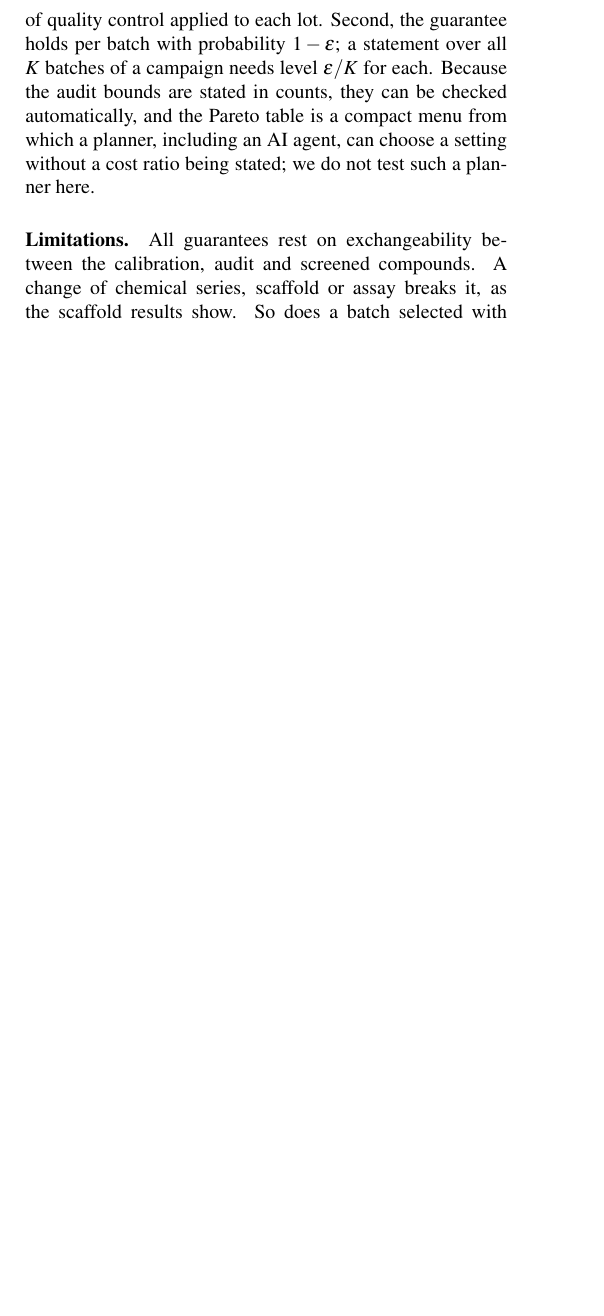
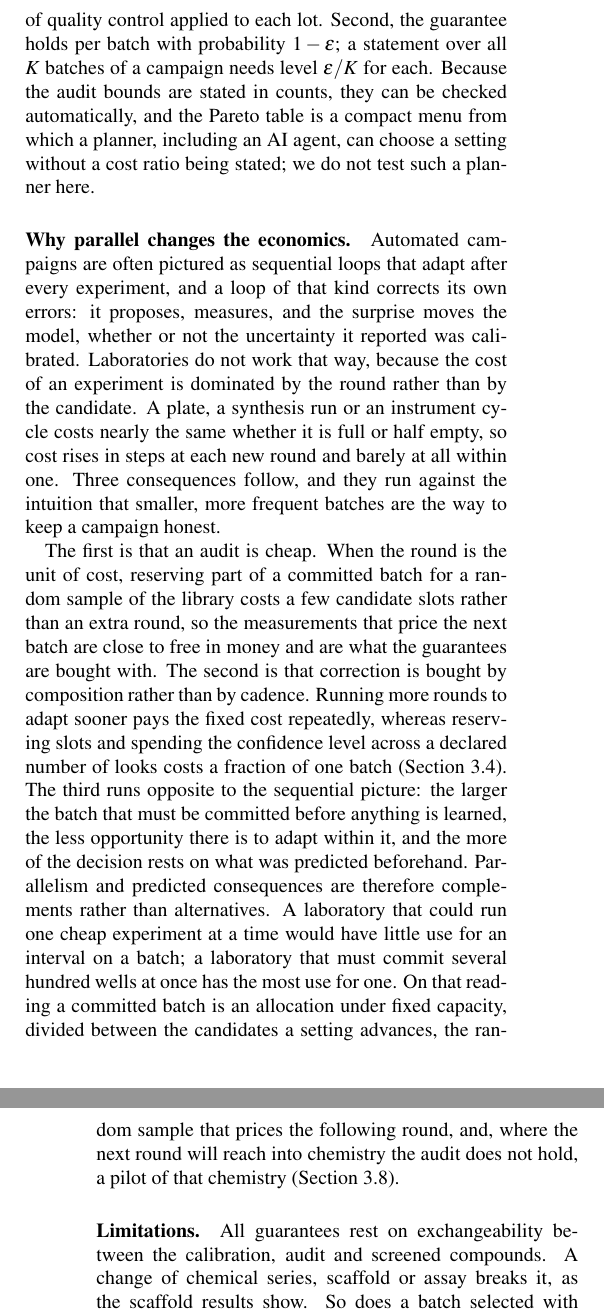
Before and after one commit to phzwart/conformal-screening, a LaTeX paper (main.tex): part of one column of page 13 of 16 before the commit and two parts of the columns of pages 13 and 14 of 16 after it, the two joined at a grey line, cut so that both start at the same text, the shorter picture padded with empty space. Compiled offline with pdfLaTeX.

Commit message:
Explain why parallel operation changes the economics, against the sequential picture
Automated campaigns are often pictured as sequential loops that correct their own
errors after every experiment, whether or not the uncertainty they reported was
calibrated.  Laboratories run in parallel because cost is dominated by the round
rather than the candidate, so it rises in steps at each new round and barely within
one.

Three consequences, all against the intuition that smaller and more frequent batches
keep a campaign honest.  An audit is cheap, because reserving part of a committed
batch costs candidate slots rather than a round.  Correction is bought by composition
rather than cadence, since more rounds pay the fixed cost repeatedly while reserved
slots and a declared number of looks cost a fraction of one batch.  And the larger the
batch committed before anything is learned, the more of the decision rests on what was
predicted beforehand, so parallelism and predicted consequences are complements: a
laboratory running one cheap experiment at a time would have little use for an
interval on a batch, and one committing several hundred wells has the most.

Co-Authored-By: Petrus H. Zwart <phzwart@lbl.gov>

```diff
--- a/main.tex
+++ b/main.tex
@@ -412,6 +412,10 @@ Two consequences follow for practice. The question should be settled before the
 
 \paragraph{Campaigns run batch by batch.} Automated and self-driving laboratories synthesize and characterize in parallel, so their campaigns are sequences of batches, each with a fixed capacity, and the framework applies to each batch as it stands. Batch campaigns also tend to pursue different goals from turn-by-turn Bayesian optimization, which proposes one experiment at a time in search of a single optimum. Because a batch is evaluated in parallel, its members are chosen to be diverse,\citep{Gonzalez2016LP,HernandezLobato2017TS,Shields2021EDBO} and the campaign often seeks coverage of a chemical or physical design space: mapping a landscape, as in space-filling designs and closed-loop phase mapping,\citep{Joseph2016SFD,Kusne2020CAMEO} contracting onto promising regions,\citep{Eriksson2019TuRBO} or finding a set of optima such as a Pareto front.\citep{Daulton2020qEHVI} In each of these modes a batch is a selection from a scored library under a fixed capacity, and its consequences are what the audit predicts. The batch size $m$ is the plate or run size, and the scenario constraints are the capacity of the platform, the reagent or instrument budget per run and the minimum yield needed to proceed. Choosing which candidates enter the batch is the screening decision itself and is accounted for in the outcome table. When the model is retrained between batches, the thresholds change, so the calibration, the audit and the map are redone for the new deployment. Two practices follow. First, reserving a small random audit slice in every batch, measured whatever the rule decided, checks continually that the screened library still matches the calibration data; it is the acceptance sample of quality control applied to each lot. Second, the guarantee holds per batch with probability $1-\varepsilon$; a statement over all $K$ batches of a campaign needs level $\varepsilon/K$ for each. Because the audit bounds are stated in counts, they can be checked automatically, and the Pareto table is a compact menu from which a planner, including an AI agent, can choose a setting without a cost ratio being stated; we do not test such a planner here.
 
+\paragraph{Why parallel changes the economics.} Automated campaigns are often pictured as sequential loops that adapt after every experiment, and a loop of that kind corrects its own errors: it proposes, measures, and the surprise moves the model, whether or not the uncertainty it reported was calibrated. Laboratories do not work that way, because the cost of an experiment is dominated by the round rather than by the candidate. A plate, a synthesis run or an instrument cycle costs nearly the same whether it is full or half empty, so cost rises in steps at each new round and barely at all within one. Three consequences follow, and they run against the intuition that smaller, more frequent batches are the way to keep a campaign honest.
+
+The first is that an audit is cheap. When the round is the unit of cost, reserving part of a committed batch for a random sample of the library costs a few candidate slots rather than an extra round, so the measurements that price the next batch are close to free in money and are what the guarantees are bought with. The second is that correction is bought by composition rather than by cadence. Running more rounds to adapt sooner pays the fixed cost repeatedly, whereas reserving slots and spending the confidence level across a declared number of looks costs a fraction of one batch (Section~\ref{sec:results:sizing}). The third runs opposite to the sequential picture: the larger the batch that must be committed before anything is learned, the less opportunity there is to adapt within it, and the more of the decision rests on what was predicted beforehand. Parallelism and predicted consequences are therefore complements rather than alternatives. A laboratory that could run one cheap experiment at a time would have little use for an interval on a batch; a laboratory that must commit several hundred wells at once has the most use for one. On that reading a committed batch is an allocation under fixed capacity, divided between the candidates a setting advances, the random sample that prices the following round, and, where the next round will reach into chemistry the audit does not hold, a pilot of that chemistry (Section~\ref{sec:results:del}).
+
 \paragraph{Limitations.} All guarantees rest on exchangeability between the calibration, audit and screened compounds. A change of chemical series, scaffold or assay breaks it, as the scaffold results show. So does a batch selected with the model, as in active learning, unless the selection is part of the design, and so does a library proposed by a generative model or extended into new chemistry, as the new-salt screen shows;\citep{Fannjiang2022FeedbackCovariateShift,BarberBeyond2023} methods for shifted data are complementary. Compounds that share scaffolds are correlated, so the effective size of a pilot or audit sample is closer to the number of scaffolds sampled, and the same holds for the batch: an audit drawn one compound per series prices a batch of new series, not a batch of analogues of a few confirmed ones, whose effective size is the number of series it contains. The pools used here are diverse enough for this to be immaterial, with 328 similarity clusters among 384 audited solubility compounds and over 1200 among the Tox21 compounds, but it governs libraries built combinatorially or around a single target. A structural check does not substitute for a pilot. We found no relation between how well an interval covered and how similar the held-out building blocks were to those the audit held; blocks indistinguishable by fingerprint gave the lowest coverage of all, being stereoisomers whose in-class rates differ severalfold, so similarity measured on an achiral representation cannot certify a batch that differs stereochemically from its audit. Each interval covers one outcome of one setting; statements about many outcomes or settings need the Bonferroni correction, which widens intervals; with 144 requests and four bounded outcomes, the joint guarantee cost about 110 measurements per 1000 at an audit of 384 compounds. Larger audits lower this price, and bounds that exploit the monotone structure of the sweep could lower it further. The sweep reaches every two-threshold rule only with class probabilities, and the cost-optimal rule is a two-threshold rule only if the probability of being in-class increases with the score. Cost ratios are rarely known precisely, so we report the range of ratios for which a setting is cheapest. AqSolDB combines measurements from many sources, with a typical spread of 0.5--0.7 log units between sources;\citep{Sorkun2019AqSolDB} labels near the cut-off at $\log S=-4$ are therefore noisy. CALiSol-23 likewise pools 27 sources, and several formulations were measured at many temperatures or concentrations, so neighbouring formulations are correlated. The guarantees refer to the labels as recorded. Finally, we treat binary endpoints only, and one model throughout.
 
 \section{Conclusions}
```
Also changed, not shown: main.pdf.
